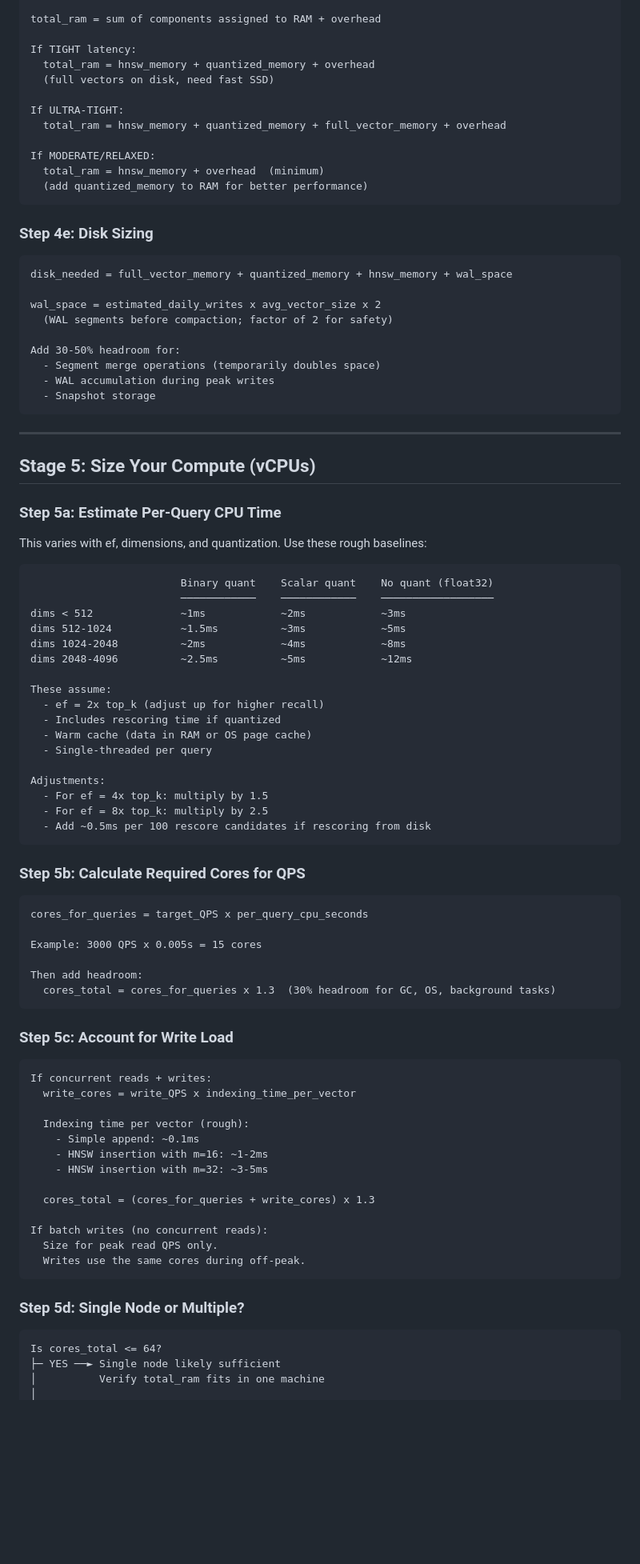
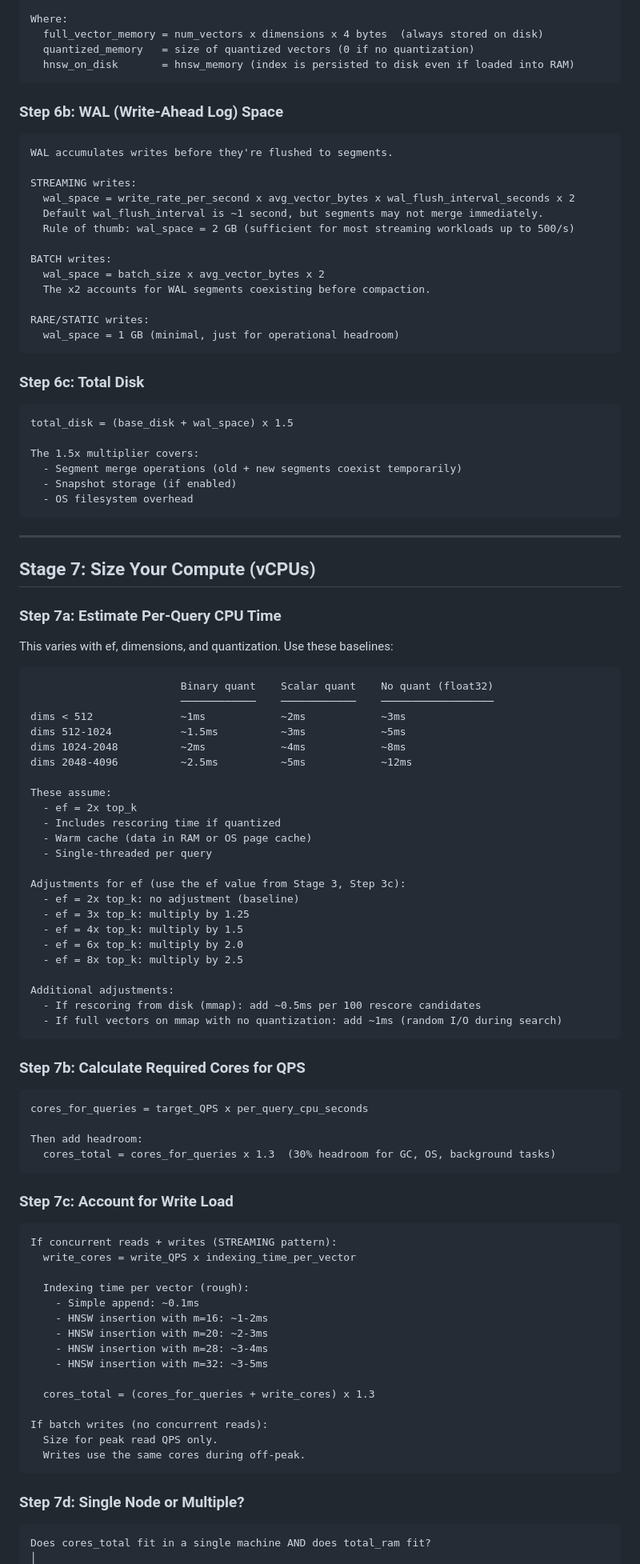
Before and after one commit to dventimisupabase/congenial-umbrella, a Markdown page: qdrant-field-guide.md, the part around one of its changes. Shown at 80% size. Drawn GitHub-style; blank space fills up the shorter version.

````diff
--- a/qdrant-field-guide.md
+++ b/qdrant-field-guide.md
@@ -203,39 +302,46 @@ Based on your Storage Placement from Stage 3:
 
-total_ram = sum of components assigned to RAM + overhead
-
-If TIGHT latency:
-  total_ram = hnsw_memory + quantized_memory + overhead
-  (full vectors on disk, need fast SSD)
-
-If ULTRA-TIGHT:
-  total_ram = hnsw_memory + quantized_memory + full_vector_memory + overhead
-
-If MODERATE/RELAXED:
-  total_ram = hnsw_memory + overhead  (minimum)
-  (add quantized_memory to RAM for better performance)
+Where:
+  full_vector_memory = num_vectors x dimensions x 4 bytes  (always stored on disk)
+  quantized_memory   = size of quantized vectors (0 if no quantization)
+  hnsw_on_disk       = hnsw_memory (index is persisted to disk even if loaded into RAM)
 ```
 
-### Step 4e: Disk Sizing
+### Step 6b: WAL (Write-Ahead Log) Space
 
 ```
-disk_needed = full_vector_memory + quantized_memory + hnsw_memory + wal_space
+WAL accumulates writes before they're flushed to segments.
 
-wal_space = estimated_daily_writes x avg_vector_size x 2
-  (WAL segments before compaction; factor of 2 for safety)
+STREAMING writes:
+  wal_space = write_rate_per_second x avg_vector_bytes x wal_flush_interval_seconds x 2
+  Default wal_flush_interval is ~1 second, but segments may not merge immediately.
+  Rule of thumb: wal_space = 2 GB (sufficient for most streaming workloads up to 500/s)
 
-Add 30-50% headroom for:
-  - Segment merge operations (temporarily doubles space)
-  - WAL accumulation during peak writes
-  - Snapshot storage
+BATCH writes:
+  wal_space = batch_size x avg_vector_bytes x 2
+  The x2 accounts for WAL segments coexisting before compaction.
+
+RARE/STATIC writes:
+  wal_space = 1 GB (minimal, just for operational headroom)
+```
+
+### Step 6c: Total Disk
+
+```
+total_disk = (base_disk + wal_space) x 1.5
+
+The 1.5x multiplier covers:
+  - Segment merge operations (old + new segments coexist temporarily)
+  - Snapshot storage (if enabled)
+  - OS filesystem overhead
 ```
 
 ---
 
-## Stage 5: Size Your Compute (vCPUs)
+## Stage 7: Size Your Compute (vCPUs)
 
-### Step 5a: Estimate Per-Query CPU Time
+### Step 7a: Estimate Per-Query CPU Time
 
-This varies with ef, dimensions, and quantization. Use these rough baselines:
+This varies with ef, dimensions, and quantization. Use these baselines:
 
 ```
                         Binary quant    Scalar quant    No quant (float32)
@@ -246,37 +352,43 @@ dims 1024-2048          ~2ms            ~4ms            ~8ms
 dims 2048-4096          ~2.5ms          ~5ms            ~12ms
 
 These assume:
-  - ef = 2x top_k (adjust up for higher recall)
+  - ef = 2x top_k
   - Includes rescoring time if quantized
   - Warm cache (data in RAM or OS page cache)
   - Single-threaded per query
 
-Adjustments:
-  - For ef = 4x top_k: multiply by 1.5
-  - For ef = 8x top_k: multiply by 2.5
-  - Add ~0.5ms per 100 rescore candidates if rescoring from disk
+Adjustments for ef (use the ef value from Stage 3, Step 3c):
+  - ef = 2x top_k: no adjustment (baseline)
+  - ef = 3x top_k: multiply by 1.25
+  - ef = 4x top_k: multiply by 1.5
+  - ef = 6x top_k: multiply by 2.0
+  - ef = 8x top_k: multiply by 2.5
+
+Additional adjustments:
+  - If rescoring from disk (mmap): add ~0.5ms per 100 rescore candidates
+  - If full vectors on mmap with no quantization: add ~1ms (random I/O during search)
 ```
 
-### Step 5b: Calculate Required Cores for QPS
+### Step 7b: Calculate Required Cores for QPS
 
 ```
 cores_for_queries = target_QPS x per_query_cpu_seconds
-
-Example: 3000 QPS x 0.005s = 15 cores
 
 Then add headroom:
   cores_total = cores_for_queries x 1.3  (30% headroom for GC, OS, background tasks)
 ```
 
-### Step 5c: Account for Write Load
+### Step 7c: Account for Write Load
 
 ```
-If concurrent reads + writes:
+If concurrent reads + writes (STREAMING pattern):
   write_cores = write_QPS x indexing_time_per_vector
 
   Indexing time per vector (rough):
     - Simple append: ~0.1ms
     - HNSW insertion with m=16: ~1-2ms
+    - HNSW insertion with m=20: ~2-3ms
+    - HNSW insertion with m=28: ~3-4ms
     - HNSW insertion with m=32: ~3-5ms
 
   cores_total = (cores_for_queries + write_cores) x 1.3
@@ -286,10 +398,8 @@ If batch writes (no concurrent reads):
   Writes use the same cores during off-peak.
 ```
 
-### Step 5d: Single Node or Multiple?
+### Step 7d: Single Node or Multiple?
 
 ```
-Is cores_total <= 64?
-├─ YES ──► Single node likely sufficient
-│          Verify total_ram fits in one machine
+Does cores_total fit in a single machine AND does total_ram fit?
 │
````
Also changed, not shown: other parts of qdrant-field-guide.md (+168 -111 lines).
